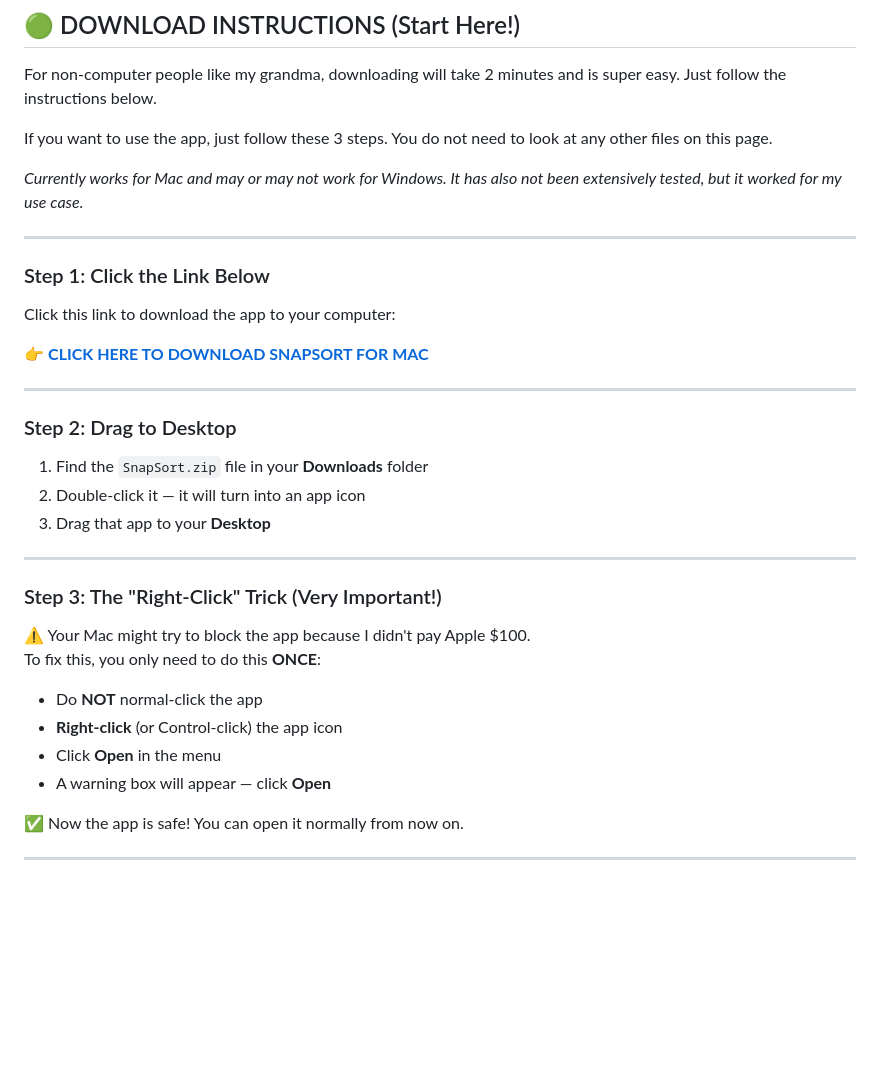
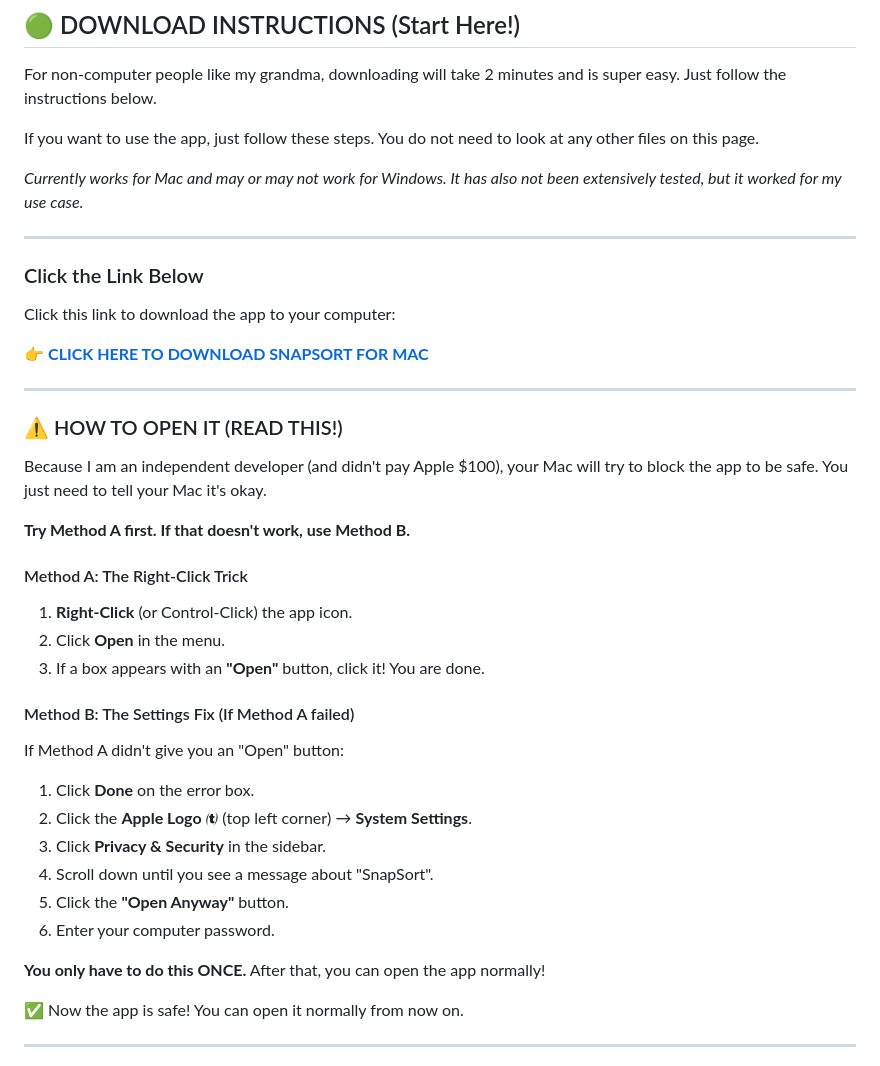
Before and after one commit to M-r-Burns/SnapSort, a Markdown page: README.md, the part around the change. Drawn GitHub-style; blank space fills up the shorter version.

Commit message:
Revise README for clearer download and opening steps
Updated download instructions for clarity and added methods for opening the app on Mac.

```diff
--- a/README.md
+++ b/README.md
@@ -4,13 +4,13 @@
 
 For non-computer people like my grandma, downloading will take 2 minutes and is super easy. Just follow the instructions below.
 
-If you want to use the app, just follow these 3 steps. You do not need to look at any other files on this page.
+If you want to use the app, just follow these steps. You do not need to look at any other files on this page.
 
 *Currently works for Mac and may or may not work for Windows. It has also not been extensively tested, but it worked for my use case.*
 
 ---
 
-### Step 1: Click the Link Below
+### Click the Link Below
 
 Click this link to download the app to your computer:
 
@@ -18,23 +18,26 @@ Click this link to download the app to your computer:
 
 ---
 
-### Step 2: Drag to Desktop
+### ⚠️ HOW TO OPEN IT (READ THIS!)
+Because I am an independent developer (and didn't pay Apple $100), your Mac will try to block the app to be safe. You just need to tell your Mac it's okay.
 
-1. Find the `SnapSort.zip` file in your **Downloads** folder
-2. Double-click it — it will turn into an app icon
-3. Drag that app to your **Desktop**
+**Try Method A first. If that doesn't work, use Method B.**
 
----
+#### Method A: The Right-Click Trick
+1.  **Right-Click** (or Control-Click) the app icon.
+2.  Click **Open** in the menu.
+3.  If a box appears with an **"Open"** button, click it! You are done.
 
-### Step 3: The "Right-Click" Trick (Very Important!)
+#### Method B: The Settings Fix (If Method A failed)
+If Method A didn't give you an "Open" button:
+1.  Click **Done** on the error box.
+2.  Click the **Apple Logo ** (top left corner) → **System Settings**.
+3.  Click **Privacy & Security** in the sidebar.
+4.  Scroll down until you see a message about "SnapSort".
+5.  Click the **"Open Anyway"** button.
+6.  Enter your computer password.
 
-⚠️ Your Mac might try to block the app because I didn't pay Apple $100.
-To fix this, you only need to do this **ONCE**:
-
-- Do **NOT** normal-click the app
-- **Right-click** (or Control-click) the app icon
-- Click **Open** in the menu
-- A warning box will appear — click **Open**
+**You only have to do this ONCE.** After that, you can open the app normally!
 
 ✅ Now the app is safe! You can open it normally from now on.
 
```
